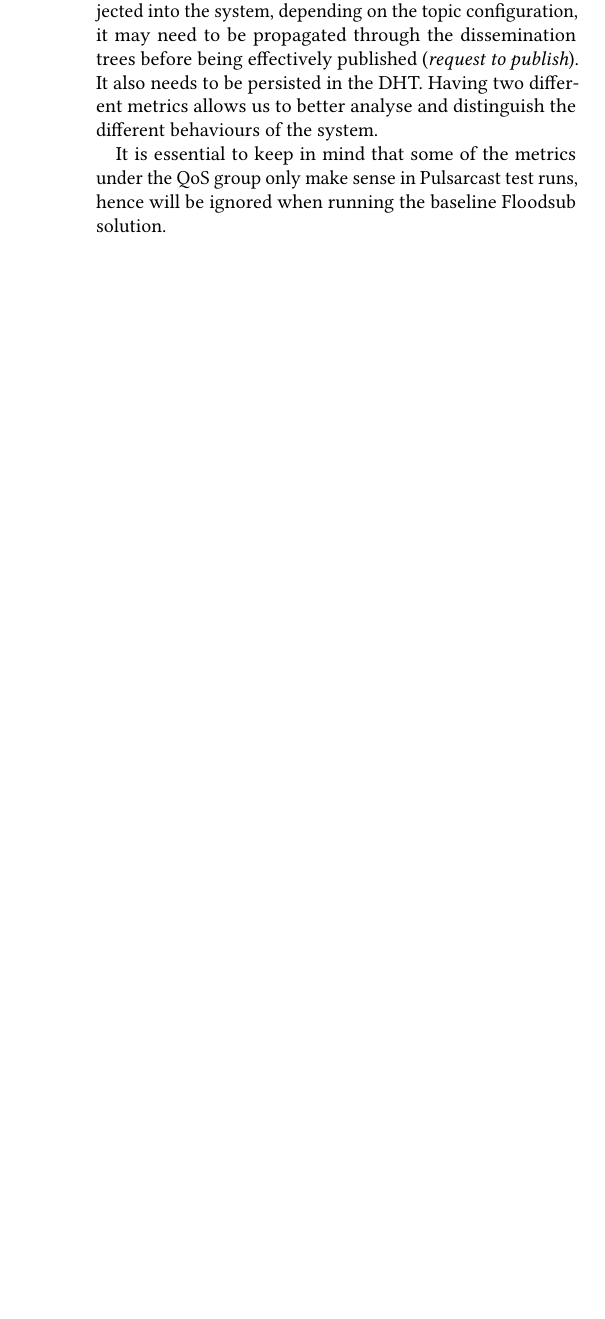
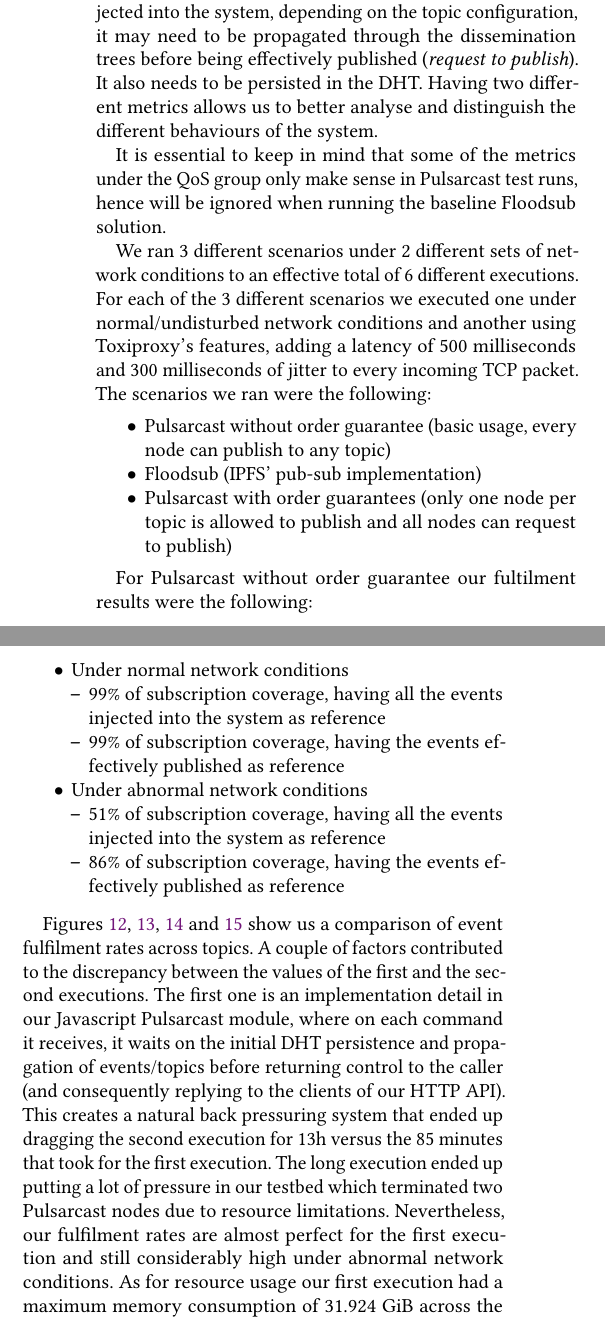
Before and after one commit to JGAntunes/pulsarcast, a LaTeX paper (paper/paper.tex, which reads paper/sections/evaluation.tex): part of one column of page 10 of 11 before the commit and two parts of the columns of page 10 of 12 after it, the two joined at a grey line, cut so that both start at the same text, the shorter picture padded with empty space. The pictures show the PDF file paper/paper.pdf that the author committed with the source.

Commit message:
chore(paper): add pulsarcast evaluation

```diff
--- a/paper/sections/evaluation.tex
+++ b/paper/sections/evaluation.tex
@@ -146,3 +146,48 @@
 It is essential to keep in mind that some of the metrics under the QoS group
 only make sense in Pulsarcast test runs, hence will be ignored when running the
 baseline Floodsub solution.
+
+We ran 3 different scenarios under 2 different sets of network conditions to an
+effective total of 6 different executions. For each of the 3 different
+scenarios we executed one under normal/undisturbed network conditions and
+another using Toxiproxy's features, adding a latency of 500 milliseconds and
+300 milliseconds of jitter to every incoming TCP packet. The scenarios we ran
+were the following:
+
+\begin{itemize}
+  \item Pulsarcast without order guarantee (basic usage, every node can publish to any topic)
+  \item Floodsub (IPFS' pub-sub implementation)
+  \item Pulsarcast with order guarantees (only one node per topic is allowed to publish and all nodes can request to publish)
+\end{itemize}
+
+For Pulsarcast without order guarantee our fultilment results were the following:
+\begin{itemize}
+\item Under normal network conditions
+\begin{itemize}
+  \item 99\% of subscription coverage, having all the events injected into the system as reference
+  \item 99\% of subscription coverage, having the events effectively published as reference
+\end{itemize}
+\item Under abnormal network conditions
+\begin{itemize}
+  \item 51\% of subscription coverage, having all the events injected into the system as reference
+  \item 86\% of subscription coverage, having the events effectively published as reference
+\end{itemize}
+\end{itemize}
+
+Figures \ref{fig:graph-pulsarcast-event-fulfillment-comparison},
+\ref{fig:graph-pulsarcast-event-percentage-fulfillment-comparison},
+\ref{fig:graph-pulsarcast-latency-event-fulfillment-comparison} and
+\ref{fig:graph-pulsarcast-latency-event-percentage-fulfillment-comparison} show
+us a comparison of event fulfilment rates across topics. A couple of factors
+contributed to the discrepancy between the values of the first and the second
+executions. The first one is an implementation detail in our Javascript
+Pulsarcast module, where on each command it receives, it waits on the initial
+DHT persistence and propagation of events/topics before returning control to
+the caller (and consequently replying to the clients of our HTTP API). This
+creates a natural back pressuring system that ended up dragging the second
+execution for 13h versus the 85 minutes that took for the first execution. The
+long execution ended up putting a lot of pressure in our testbed which
+terminated two Pulsarcast nodes due to resource limitations. Nevertheless, our
+fulfilment rates are almost perfect for the first execution and still
+considerably high under abnormal network conditions. As for resource usage our
+first execution had a maximum memory consumption of 31.924 GiB across the
@@ -148,0 +202,28 @@
+  \centering
+  \includegraphics[width=0.4\textwidth]{img/graph-pulsarcast-event-fulfillment-comparison.png}
+  \caption{Pulsarcast without order guarantee - Comparison of of events fulfilled by topic in a log scale}
+  \label{fig:graph-pulsarcast-event-fulfillment-comparison}
+\end{figure}
+
+\begin{figure}[!htb]
+  \centering
+  \includegraphics[width=0.4\textwidth]{img/graph-pulsarcast-event-percentage-fulfillment-comparison.png}
+  \caption{Pulsarcast without order guarantee - Comparison of percentage of events fulfilled by topic}
+  \label{fig:graph-pulsarcast-event-percentage-fulfillment-comparison}
+\end{figure}
+
+\begin{figure}[!htb]
+  \centering
+  \includegraphics[width=0.4\textwidth]{img/graph-pulsarcast-latency-event-fulfillment-comparison.png}
+  \caption{Pulsarcast without order guarantee and latency - Comparison of of events fulfilled by topic in a log scale}
+  \label{fig:graph-pulsarcast-latency-event-fulfillment-comparison}
+\end{figure}
+
+\begin{figure}[!htb]
+  \centering
+  \includegraphics[width=0.4\textwidth]{img/graph-pulsarcast-latency-event-percentage-fulfillment-comparison.png}
+  \caption{Pulsarcast without order guarantee and latency - Comparison of percentage of events fulfilled by topic}
+  \label{fig:graph-pulsarcast-latency-event-percentage-fulfillment-comparison}
+\end{figure}
+
+For our second scenario, Pulsarcast with order guarantees, we obtained
```
Also changed, not shown: paper/paper.pdf, paper/sections/evaluation.tex (8 more changed lines).
